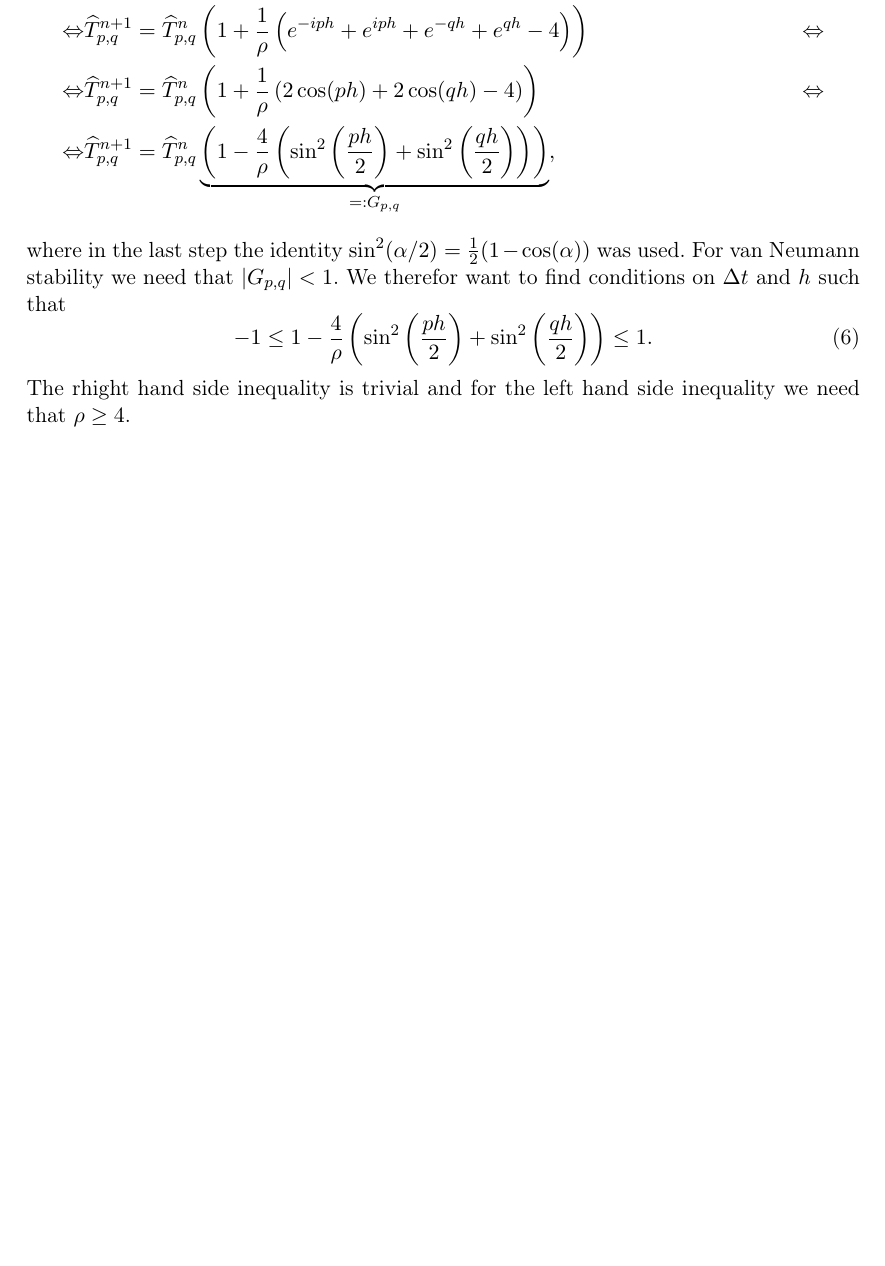
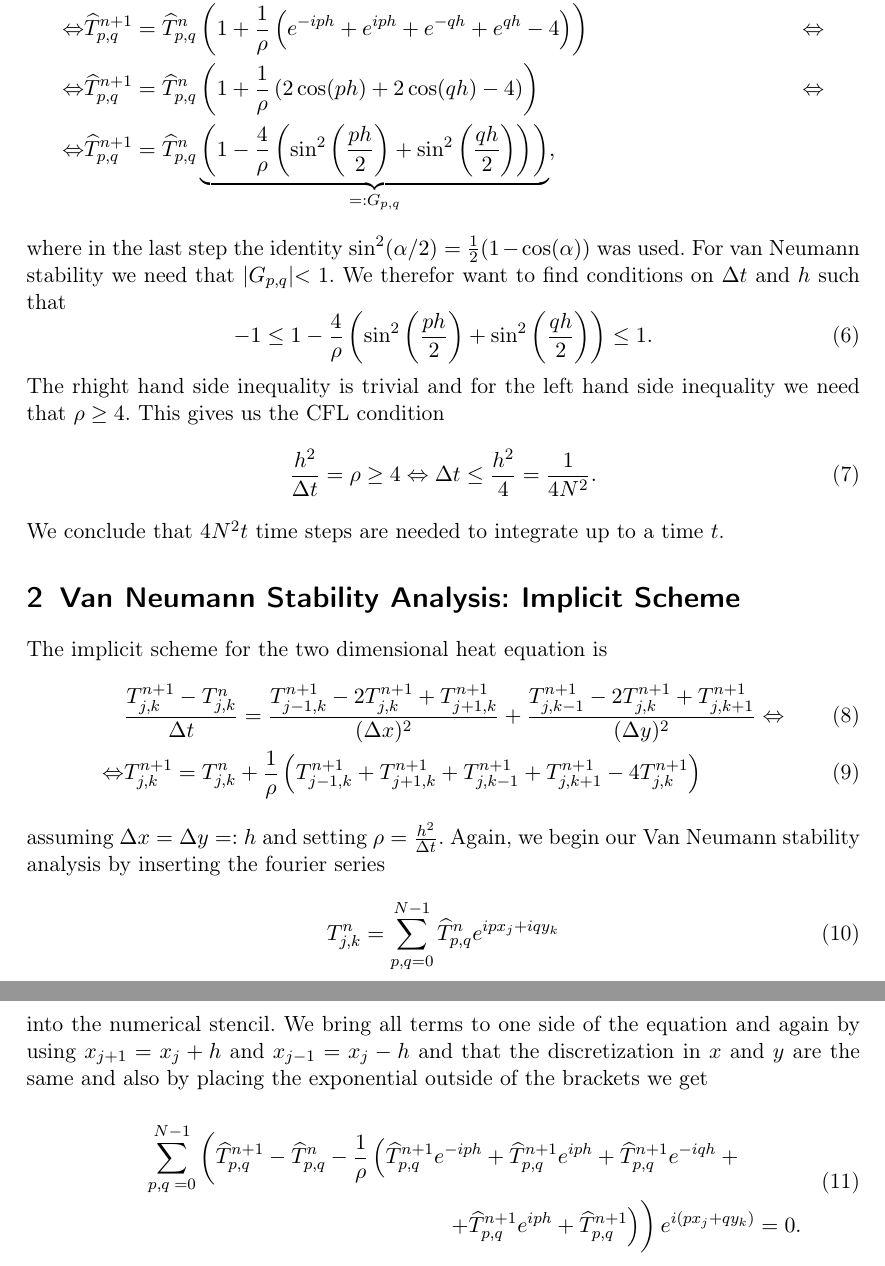
Before and after one commit to Steinerkadabra/Numerik_ADI, a LaTeX document (document/VanNeumannStabilityAnalysis/VanNeumannStabilityAnalysis.tex): part of page 2 of 2 before the commit and two parts of pages 2 and 3 of 3 after it, the two joined at a grey line, cut so that both start at the same text, the shorter picture padded with empty space. Compiled offline with pdfLaTeX.

Commit message:
Implicit scheme and correct line breaking

```diff
--- a/document/VanNeumannStabilityAnalysis/VanNeumannStabilityAnalysis.tex
+++ b/document/VanNeumannStabilityAnalysis/VanNeumannStabilityAnalysis.tex
@@ -6,6 +6,7 @@
 \usepackage{amsmath}
 \usepackage{amssymb}
 \usepackage{amsthm}
+\usepackage{breqn}
 \usepackage{graphicx}
 \usepackage{pdfpages}
 \usepackage{float}
@@ -165,10 +178,54 @@ where in the last step the identity $\sin^2(\alpha/2) = \frac{1}{2}(1-\cos(\alph
 	\right)
 	\le 1.
 \end{equation}
-The rhight hand side inequality is trivial and for the left hand side inequality we need that $\rho \geq 4$.
+The rhight hand side inequality is trivial and for the left hand side inequality we need that $\rho \geq 4$. This gives us the CFL condition
+\begin{equation}
+	\frac{h^2}{\Delta t} = \rho \geq 4 \Leftrightarrow \Delta t \leq \frac{h^2}{4} = \frac{1}{4N^2}.
+\end{equation}
+We conclude that $4N^2t$ time steps are needed to integrate up to a time $t$.
 
 
+\section{Van Neumann Stability Analysis: Implicit Scheme}
 
+
+The implicit scheme for the two dimensional heat equation is
+\begin{align}
+	&\frac{T_{j,k}^{n+1} - T_{j,k}^{n}}{\Delta t}
+	= \frac{T_{j-1,k}^{n+1} - 2 T_{j,k}^{n+1} + T_{j+1,k}^{n+1}}{(\Delta x)^2}
+	+ \frac{T_{j,k-1}^{n+1} - 2 T_{j,k}^{n+1} + T_{j,k+1}^{n+1}}{(\Delta y)^2}
+\Leftrightarrow\\
+\Leftrightarrow
+	&T_{j,k}^{n+1}
+	= T_{j,k}^{n}
+	+ \frac{1}{\rho} \left(
+		T_{j-1,k}^{n+1}
+		+ T_{j+1,k}^{n+1}
+		+ T_{j,k-1}^{n+1}
+		+ T_{j,k+1}^{n+1}
+		- 4 T_{j,k}^{n+1}
+	\right)
+\end{align}
+assuming $\Delta x = \Delta y =: h$ and setting $\rho = \frac{h^2}{\Delta t}$. Again, we begin our Van Neumann stability analysis by inserting the fourier series
+\begin{equation}
+	T_{j,k}^n = \sum_{p,q = 0}^{N-1} \hat{T}^n_{p,q} e^{ipx_j + iqy_k}
+\end{equation}
+into the numerical stencil. We bring all terms to one side of the equation and again by using $x_{j+1} = {x_j} + h$ and $x_{j-1} = {x_j} - h$ and that the discretization in $x$ and $y$ are the same and also by placing the exponential outside of the brackets we get
+\begin{dmath}
+	\sum_{p,q = 0}^{N-1} \left(
+		\hat{T}_{p,q}^{n+1}
+		-\hat{T}_{p,q}^{n}
+		-\frac{1}{\rho}\left(
+			\hat{T}_{p,q}^{n+1} e^{-iph}
+			+ \hat{T}_{p,q}^{n+1} e^{iph}
+			+ \hat{T}_{p,q}^{n+1} e^{-iqh}+\\
+			+ \hat{T}_{p,q}^{n+1} e^{iph}
+			+ \hat{T}_{p,q}^{n+1}
+		\right)
+	\right)
+	e^{i(px_j + qy_k)}
+	=
+	0.
+\end{dmath}
 
 
 
```
Also changed, not shown: document/VanNeumannStabilityAnalysis/VanNeumannStabilityAnalysis.pdf, document/VanNeumannStabilityAnalysis/VanNeumannStabilityAnalysis.tex (16 more changed lines), 12 other files.
